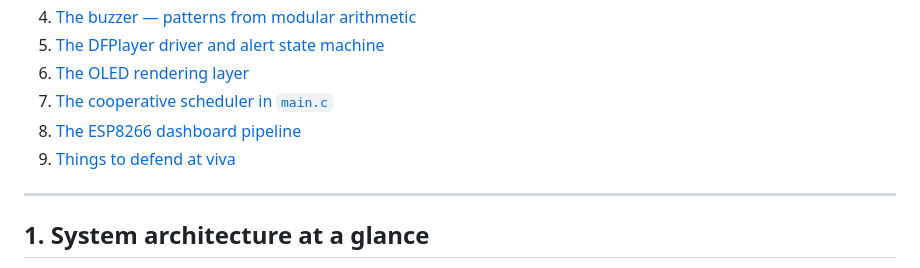
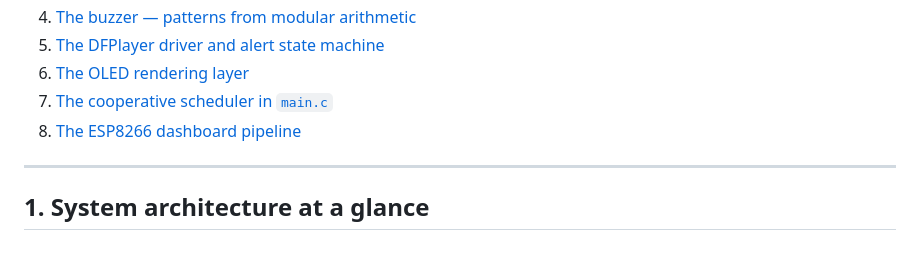
Before and after one commit to WinTer1165/Multi-Gas-Safety-System-with-Voice-Alerts-Web-Dashboard, a Markdown page: LEARN.md, the part around the change. GitHub-like rendering.

```diff
--- a/LEARN.md
+++ b/LEARN.md
@@ -16,7 +16,6 @@ The whole project is intentionally written without floating-point math, without
 6. [The OLED rendering layer](#6-the-oled-rendering-layer)
 7. [The cooperative scheduler in `main.c`](#7-the-cooperative-scheduler-in-mainc)
 8. [The ESP8266 dashboard pipeline](#8-the-esp8266-dashboard-pipeline)
-9. [Things to defend at viva](#9-things-to-defend-at-viva)
 
 ---
 
```
